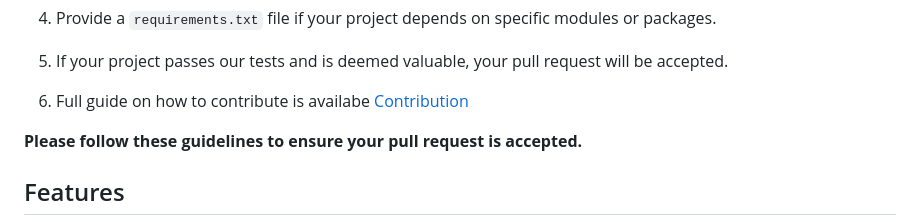
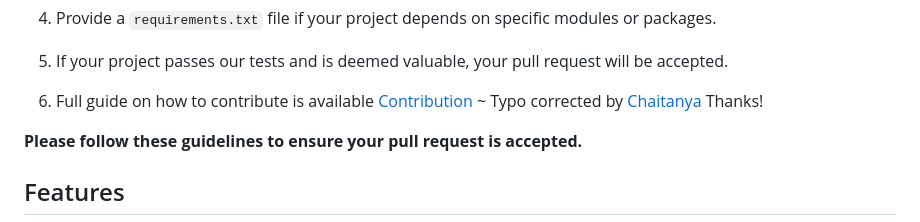
Before and after one commit to pralinkhaira/Project-Wizard, a Markdown page: README.md, the part around the change. Drawn GitHub-style.

```diff
--- a/README.md
+++ b/README.md
@@ -101,7 +101,7 @@ We welcome contributions from engineering graduates who are passionate about ope
 
 5. If your project passes our tests and is deemed valuable, your pull request will be accepted.
 
-6. Full guide on how to contribute is availabe [Contribution](Contribution.md)
+6. Full guide on how to contribute is available [Contribution](Contribution.md) ~ Typo corrected by [Chaitanya](https://github.com/Chaitanya110703) Thanks!
 
 **Please follow these guidelines to ensure your pull request is accepted.**
 
```
